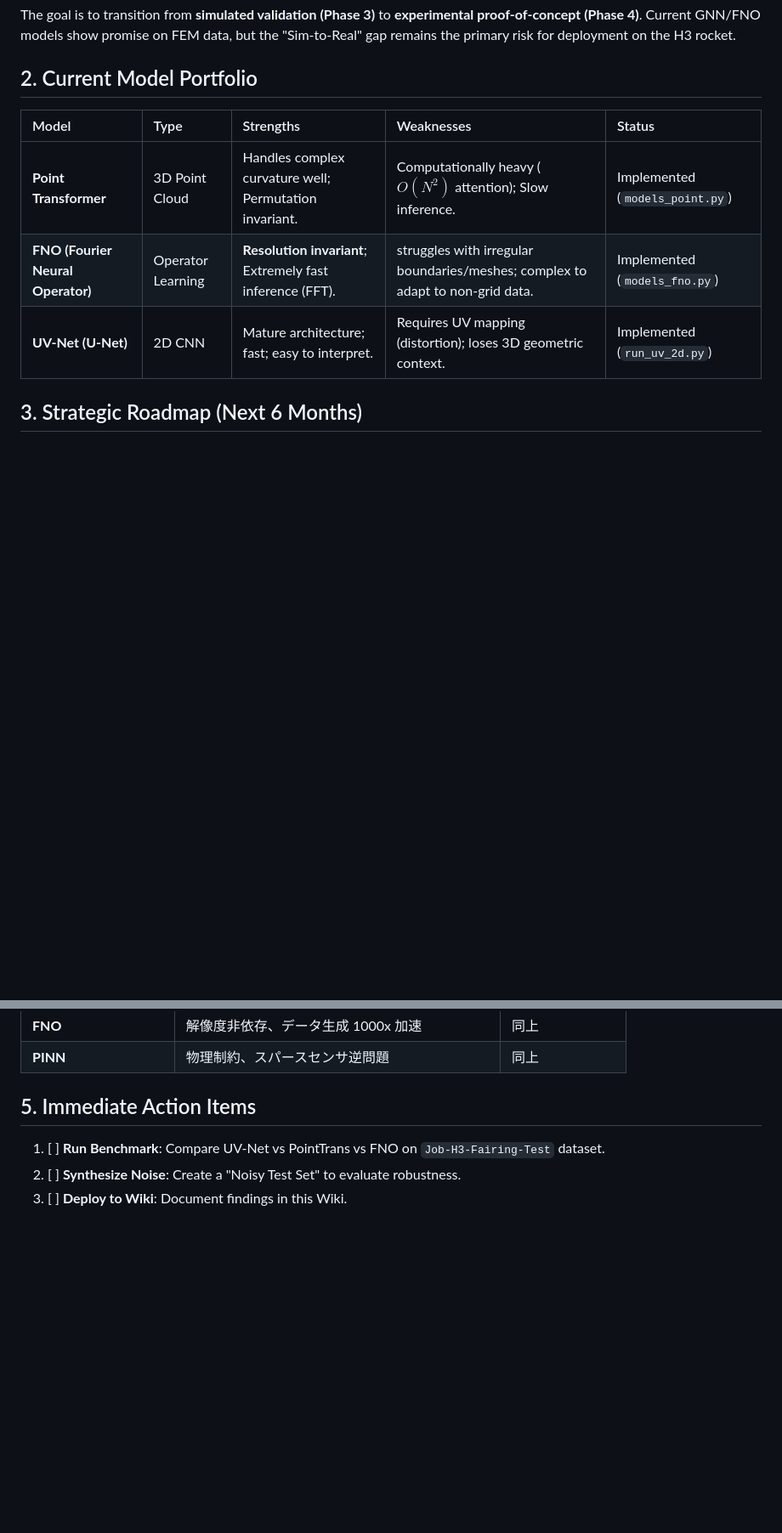
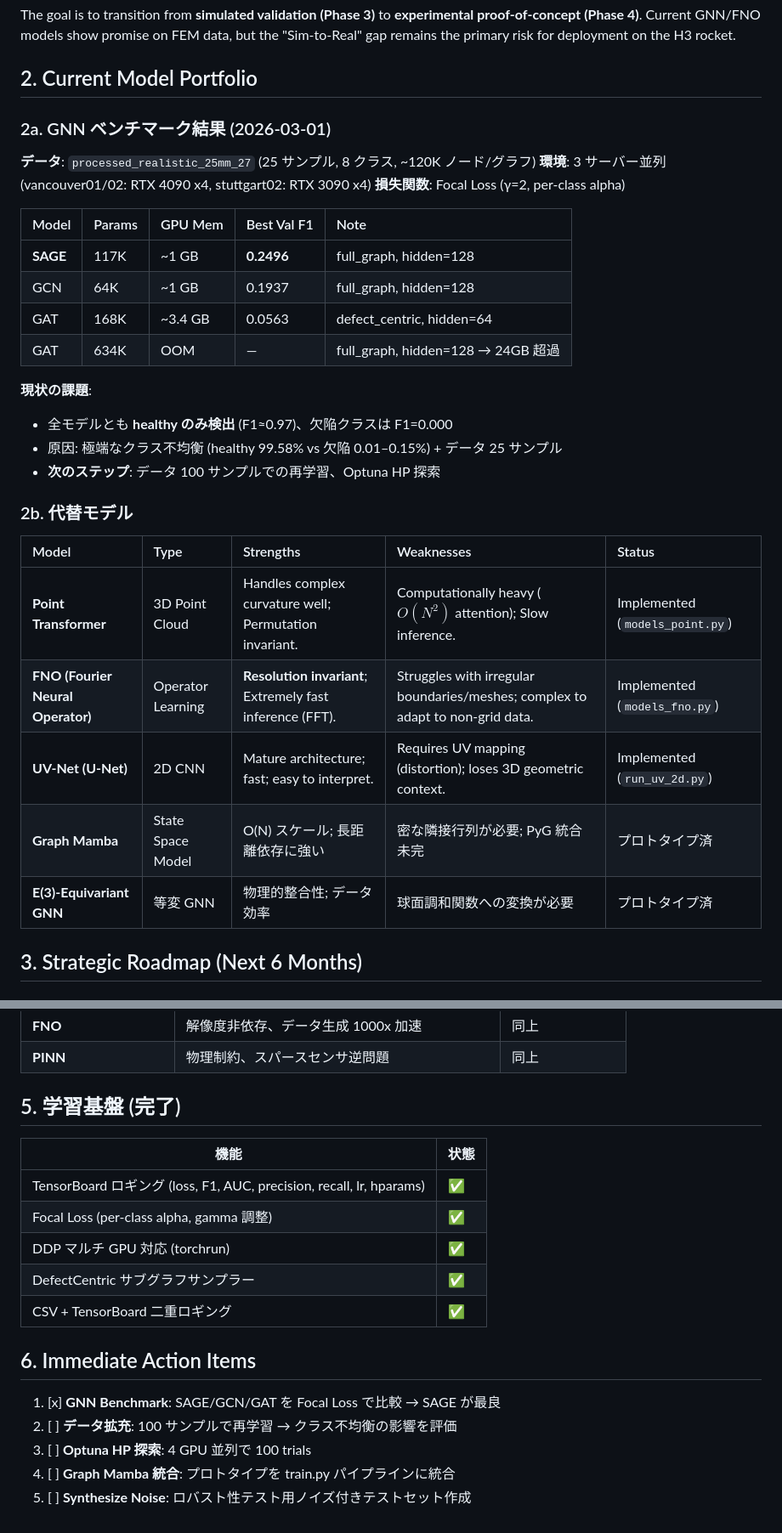
Before and after one commit to keisuke58/Payload_gnn, a Markdown page: wiki_repo/ML-Strategy.md, 2 parts joined by grey strips. Shown at 85% size. GitHub-like rendering; blank space fills up the shorter version.

```diff
--- a/wiki_repo/ML-Strategy.md
+++ b/wiki_repo/ML-Strategy.md
@@ -10,11 +10,34 @@
 The goal is to transition from **simulated validation (Phase 3)** to **experimental proof-of-concept (Phase 4)**. Current GNN/FNO models show promise on FEM data, but the "Sim-to-Real" gap remains the primary risk for deployment on the H3 rocket.
 
 ## 2. Current Model Portfolio
+
+### 2a. GNN ベンチマーク結果 (2026-03-01)
+
+**データ**: `processed_realistic_25mm_27` (25 サンプル, 8 クラス, ~120K ノード/グラフ)
+**環境**: 3 サーバー並列 (vancouver01/02: RTX 4090 x4, stuttgart02: RTX 3090 x4)
+**損失関数**: Focal Loss (γ=2, per-class alpha)
+
+| Model | Params | GPU Mem | Best Val F1 | Note |
+| :--- | :--- | :--- | :--- | :--- |
+| **SAGE** | 117K | ~1 GB | **0.2496** | full_graph, hidden=128 |
+| GCN | 64K | ~1 GB | 0.1937 | full_graph, hidden=128 |
+| GAT | 168K | ~3.4 GB | 0.0563 | defect_centric, hidden=64 |
+| GAT | 634K | OOM | — | full_graph, hidden=128 → 24GB 超過 |
+
+**現状の課題**:
+- 全モデルとも **healthy のみ検出** (F1≈0.97)、欠陥クラスは F1=0.000
+- 原因: 極端なクラス不均衡 (healthy 99.58% vs 欠陥 0.01–0.15%) + データ 25 サンプル
+- **次のステップ**: データ 100 サンプルでの再学習、Optuna HP 探索
+
+### 2b. 代替モデル
+
 | Model | Type | Strengths | Weaknesses | Status |
 | :--- | :--- | :--- | :--- | :--- |
 | **Point Transformer** | 3D Point Cloud | Handles complex curvature well; Permutation invariant. | Computationally heavy ($O(N^2)$ attention); Slow inference. | Implemented (`models_point.py`) |
-| **FNO (Fourier Neural Operator)** | Operator Learning | **Resolution invariant**; Extremely fast inference (FFT). | struggles with irregular boundaries/meshes; complex to adapt to non-grid data. | Implemented (`models_fno.py`) |
+| **FNO (Fourier Neural Operator)** | Operator Learning | **Resolution invariant**; Extremely fast inference (FFT). | Struggles with irregular boundaries/meshes; complex to adapt to non-grid data. | Implemented (`models_fno.py`) |
 | **UV-Net (U-Net)** | 2D CNN | Mature architecture; fast; easy to interpret. | Requires UV mapping (distortion); loses 3D geometric context. | Implemented (`run_uv_2d.py`) |
+| **Graph Mamba** | State Space Model | O(N) スケール; 長距離依存に強い | 密な隣接行列が必要; PyG 統合未完 | プロトタイプ済 |
+| **E(3)-Equivariant GNN** | 等変 GNN | 物理的整合性; データ効率 | 球面調和関数への変換が必要 | プロトタイプ済 |
 
 ## 3. Strategic Roadmap (Next 6 Months)
 
@@ -47,7 +70,19 @@ The goal is to transition from **simulated validation (Phase 3)** to **experimen
 | **FNO** | 解像度非依存、データ生成 1000x 加速 | 同上 |
 | **PINN** | 物理制約、スパースセンサ逆問題 | 同上 |
 
-## 5. Immediate Action Items
-1.  [ ] **Run Benchmark**: Compare UV-Net vs PointTrans vs FNO on `Job-H3-Fairing-Test` dataset.
-2.  [ ] **Synthesize Noise**: Create a "Noisy Test Set" to evaluate robustness.
-3.  [ ] **Deploy to Wiki**: Document findings in this Wiki.
+## 5. 学習基盤 (完了)
+
+| 機能 | 状態 |
+|------|------|
+| TensorBoard ロギング (loss, F1, AUC, precision, recall, lr, hparams) | ✅ |
+| Focal Loss (per-class alpha, gamma 調整) | ✅ |
+| DDP マルチ GPU 対応 (torchrun) | ✅ |
+| DefectCentric サブグラフサンプラー | ✅ |
+| CSV + TensorBoard 二重ロギング | ✅ |
+
+## 6. Immediate Action Items
+1.  [x] **GNN Benchmark**: SAGE/GCN/GAT を Focal Loss で比較 → SAGE が最良
+2.  [ ] **データ拡充**: 100 サンプルで再学習 → クラス不均衡の影響を評価
+3.  [ ] **Optuna HP 探索**: 4 GPU 並列で 100 trials
+4.  [ ] **Graph Mamba 統合**: プロトタイプを train.py パイプラインに統合
+5.  [ ] **Synthesize Noise**: ロバスト性テスト用ノイズ付きテストセット作成
```
Also changed, not shown: wiki_repo/Roadmap.md (+28 -15 lines).
